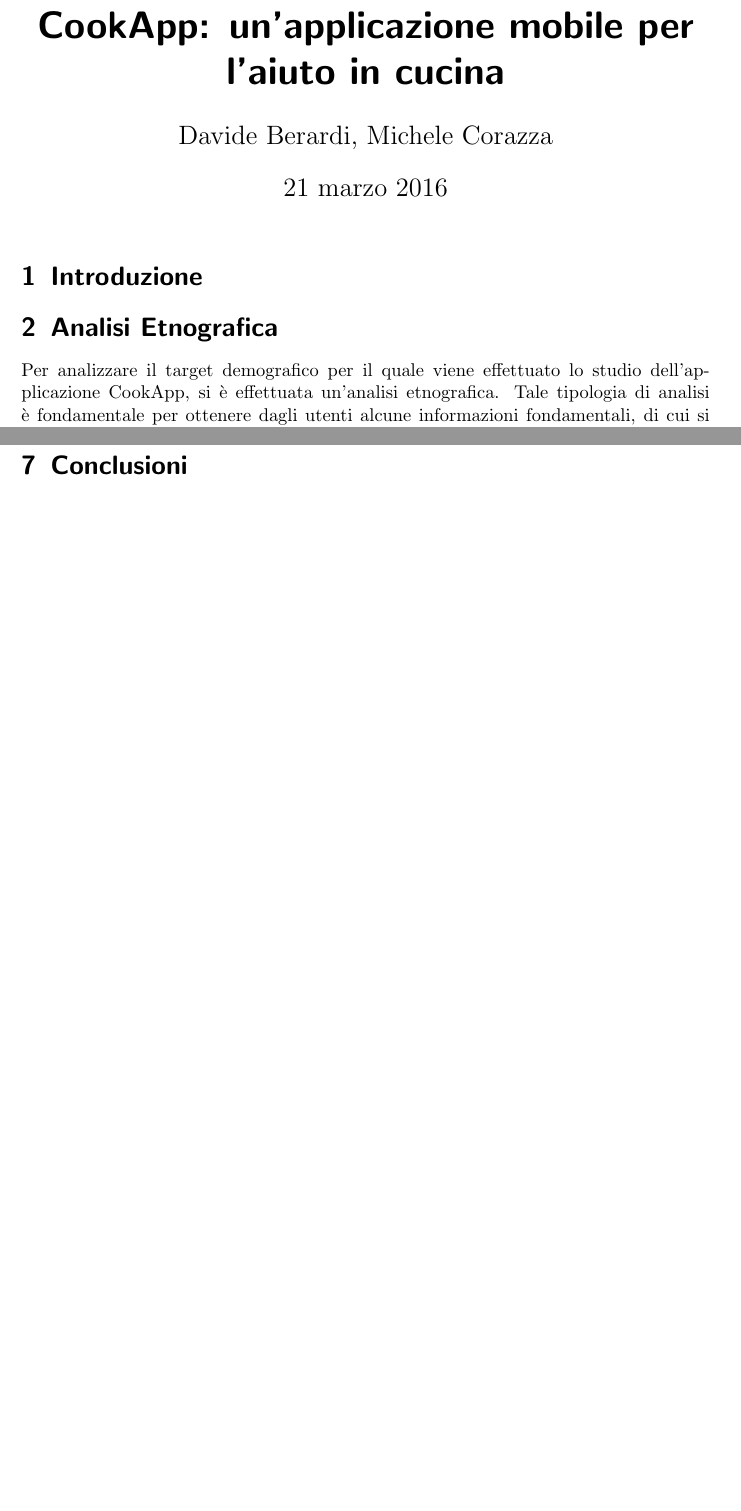
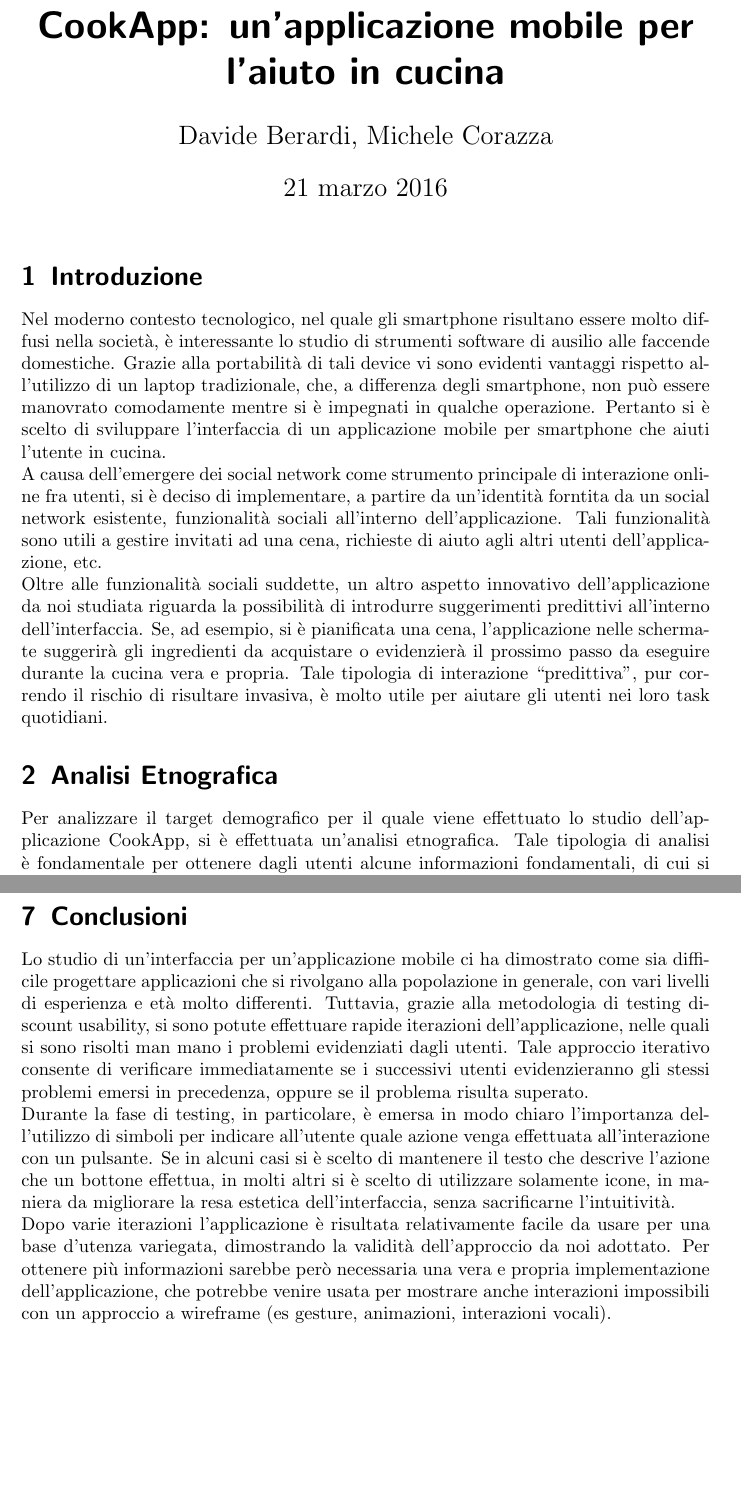
Before and after one commit to berdav/CookApp2015, a LaTeX document (doc/relazione.tex, which reads doc/core/conclusioni.tex, doc/core/introduzione.tex): two parts of pages 1 and 37 of 47 before the commit and two parts of pages 1 and 37 of 49 after it, joined at a grey line, cut so that both start at the same text, the shorter picture padded with empty space. Compiled offline with pdfLaTeX.

Commit message:
conclusioni e intro

```diff
--- a/doc/core/conclusioni.tex
+++ b/doc/core/conclusioni.tex
@@ -0,0 +1,16 @@
+Lo studio di un'interfaccia per un'applicazione mobile ci ha dimostrato come sia difficile
+progettare applicazioni che si rivolgano alla popolazione in generale, con vari livelli di esperienza
+e età molto differenti. Tuttavia, grazie alla metodologia di testing discount usability, si sono potute
+effettuare rapide iterazioni dell'applicazione, nelle quali si sono risolti man mano i problemi evidenziati
+dagli utenti. Tale approccio iterativo consente di verificare immediatamente se i successivi utenti evidenzieranno
+gli stessi problemi emersi in precedenza, oppure se il problema risulta superato.
+\\
+Durante la fase di testing, in particolare, è emersa in modo chiaro l'importanza dell'utilizzo di simboli per
+indicare all'utente quale azione venga effettuata all'interazione con un pulsante. Se in alcuni casi si è scelto di mantenere
+il testo che descrive l'azione che un bottone effettua, in molti altri si è scelto di utilizzare solamente icone, in maniera
+da migliorare la resa estetica dell'interfaccia, senza sacrificarne l'intuitività.
+\\
+Dopo varie iterazioni l'applicazione è risultata relativamente facile da usare per una base d'utenza variegata, dimostrando
+la validità dell'approccio da noi adottato. Per ottenere più informazioni sarebbe però necessaria una vera e propria implementazione
+dell'applicazione, che potrebbe venire usata per mostrare anche interazioni impossibili con un approccio a wireframe (es gesture, animazioni,
+interazioni vocali).
--- a/doc/core/introduzione.tex
+++ b/doc/core/introduzione.tex
@@ -0,0 +1,17 @@
+Nel moderno contesto tecnologico, nel quale gli smartphone risultano essere molto
+diffusi nella società, è interessante lo studio di strumenti software di ausilio
+alle faccende domestiche. Grazie alla portabilità di tali device vi sono evidenti
+vantaggi rispetto all'utilizzo di un laptop tradizionale, che, a differenza degli smartphone, non può essere
+manovrato comodamente mentre si è impegnati in qualche operazione. Pertanto si è scelto di sviluppare l'interfaccia
+di un applicazione mobile per smartphone che aiuti l'utente in cucina.
+\\
+A causa dell'emergere dei social network come strumento principale di interazione online fra utenti, si è
+deciso di implementare, a partire da un'identità forntita da un social network esistente, funzionalità sociali
+all'interno dell'applicazione. Tali funzionalità sono utili a gestire invitati ad una cena, richieste di aiuto
+agli altri utenti dell'applicazione, etc.
+\\
+Oltre alle funzionalità sociali suddette, un altro aspetto innovativo dell'applicazione da noi studiata riguarda
+la possibilità di introdurre suggerimenti predittivi all'interno dell'interfaccia. Se, ad esempio, si è pianificata una cena,
+l'applicazione nelle schermate suggerirà gli ingredienti da acquistare o evidenzierà il prossimo passo da eseguire durante
+la cucina vera e propria. Tale tipologia di interazione ``predittiva'', pur correndo il rischio di risultare invasiva,
+è molto utile per aiutare gli utenti nei loro task quotidiani.
```
Also changed, not shown: doc/core/appendici.tex (+34 -1 lines), doc/relazione.tex (+3 -0 lines).
